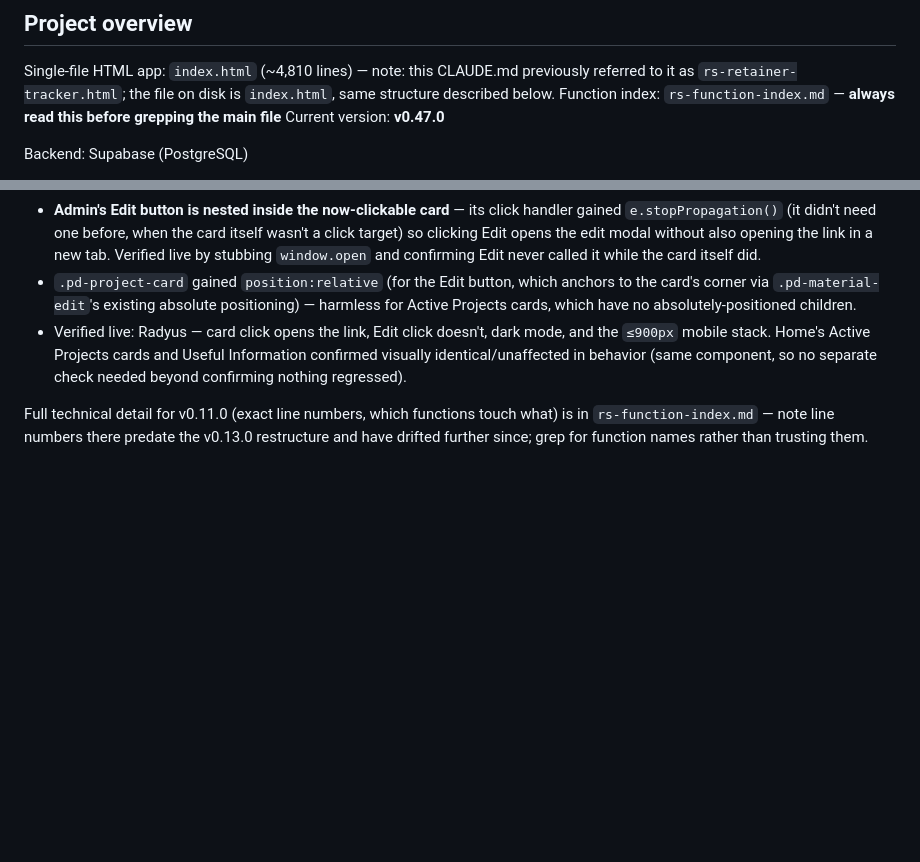
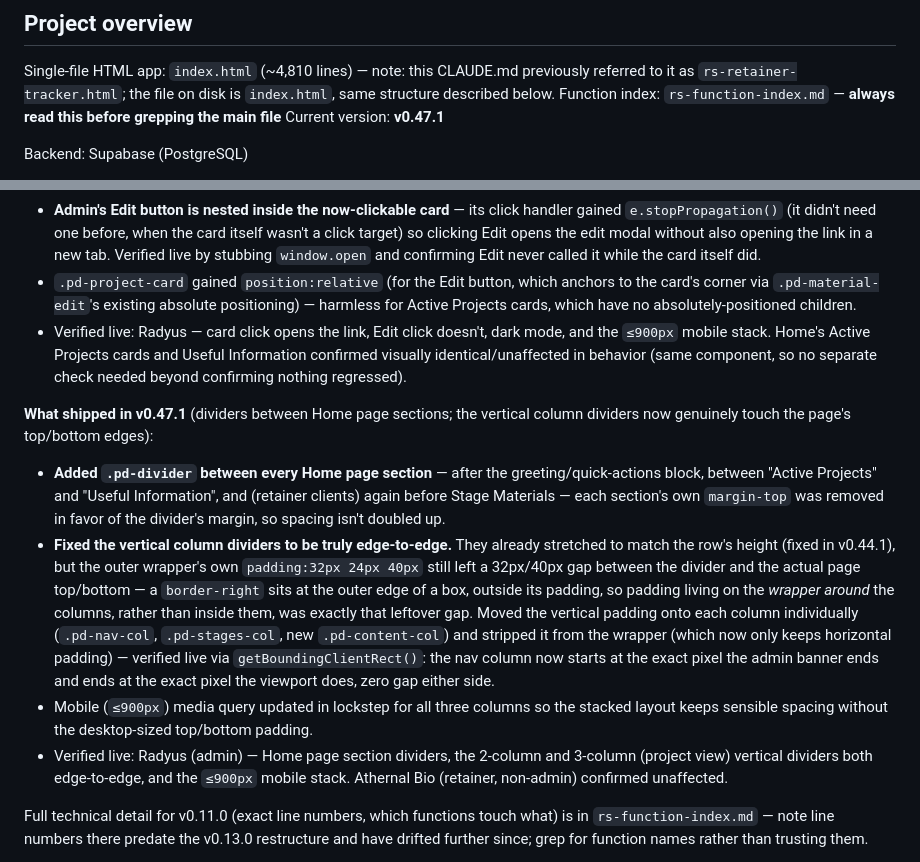
Before and after one commit to ross-hall/Retainer-Dashboard-V2, a Markdown page: CLAUDE.md, 2 parts joined by grey strips. Rendered like a GitHub page; blank space fills up the shorter version.

```diff
--- a/CLAUDE.md
+++ b/CLAUDE.md
@@ -3,7 +3,7 @@
 ## Project overview
 Single-file HTML app: `index.html` (~4,810 lines) — note: this CLAUDE.md previously referred to it as `rs-retainer-tracker.html`; the file on disk is `index.html`, same structure described below.
 Function index: `rs-function-index.md` — **always read this before grepping the main file**
-Current version: **v0.47.0**
+Current version: **v0.47.1**
 
 Backend: Supabase (PostgreSQL)
 - URL: `https://glbfuurfebepqzvlkjwa.supabase.co`
@@ -429,6 +429,12 @@ Font: Inter (unchanged from v0.9.0)
 - `.pd-project-card` gained `position:relative` (for the Edit button, which anchors to the card's corner via `.pd-material-edit`'s existing absolute positioning) — harmless for Active Projects cards, which have no absolutely-positioned children.
 - Verified live: Radyus — card click opens the link, Edit click doesn't, dark mode, and the `≤900px` mobile stack. Home's Active Projects cards and Useful Information confirmed visually identical/unaffected in behavior (same component, so no separate check needed beyond confirming nothing regressed).
 
+**What shipped in v0.47.1** (dividers between Home page sections; the vertical column dividers now genuinely touch the page's top/bottom edges):
+- **Added `.pd-divider` between every Home page section** — after the greeting/quick-actions block, between "Active Projects" and "Useful Information", and (retainer clients) again before Stage Materials — each section's own `margin-top` was removed in favor of the divider's margin, so spacing isn't doubled up.
+- **Fixed the vertical column dividers to be truly edge-to-edge.** They already stretched to match the row's height (fixed in v0.44.1), but the outer wrapper's own `padding:32px 24px 40px` still left a 32px/40px gap between the divider and the actual page top/bottom — a `border-right` sits at the outer edge of a box, outside its padding, so padding living on the *wrapper around* the columns, rather than inside them, was exactly that leftover gap. Moved the vertical padding onto each column individually (`.pd-nav-col`, `.pd-stages-col`, new `.pd-content-col`) and stripped it from the wrapper (which now only keeps horizontal padding) — verified live via `getBoundingClientRect()`: the nav column now starts at the exact pixel the admin banner ends and ends at the exact pixel the viewport does, zero gap either side.
+- Mobile (`≤900px`) media query updated in lockstep for all three columns so the stacked layout keeps sensible spacing without the desktop-sized top/bottom padding.
+- Verified live: Radyus (admin) — Home page section dividers, the 2-column and 3-column (project view) vertical dividers both edge-to-edge, and the `≤900px` mobile stack. Athernal Bio (retainer, non-admin) confirmed unaffected.
+
 Full technical detail for v0.11.0 (exact line numbers, which functions touch what) is in `rs-function-index.md` — note line numbers there predate the v0.13.0 restructure and have drifted further since; grep for function names rather than trusting them.
 
 Prior versions recoverable via git history: v0.12.x/v0.11.x (Retainers page still present) are recent commits before this session; v0.10.0 (no dark mode/command palette/inline editing) and v0.9.0 (sharp 3px corners) are further back; v0.8.2 (original top nav, Rubik, 14px radius) is `5664307` or earlier for the pre-redesign baseline.
```
